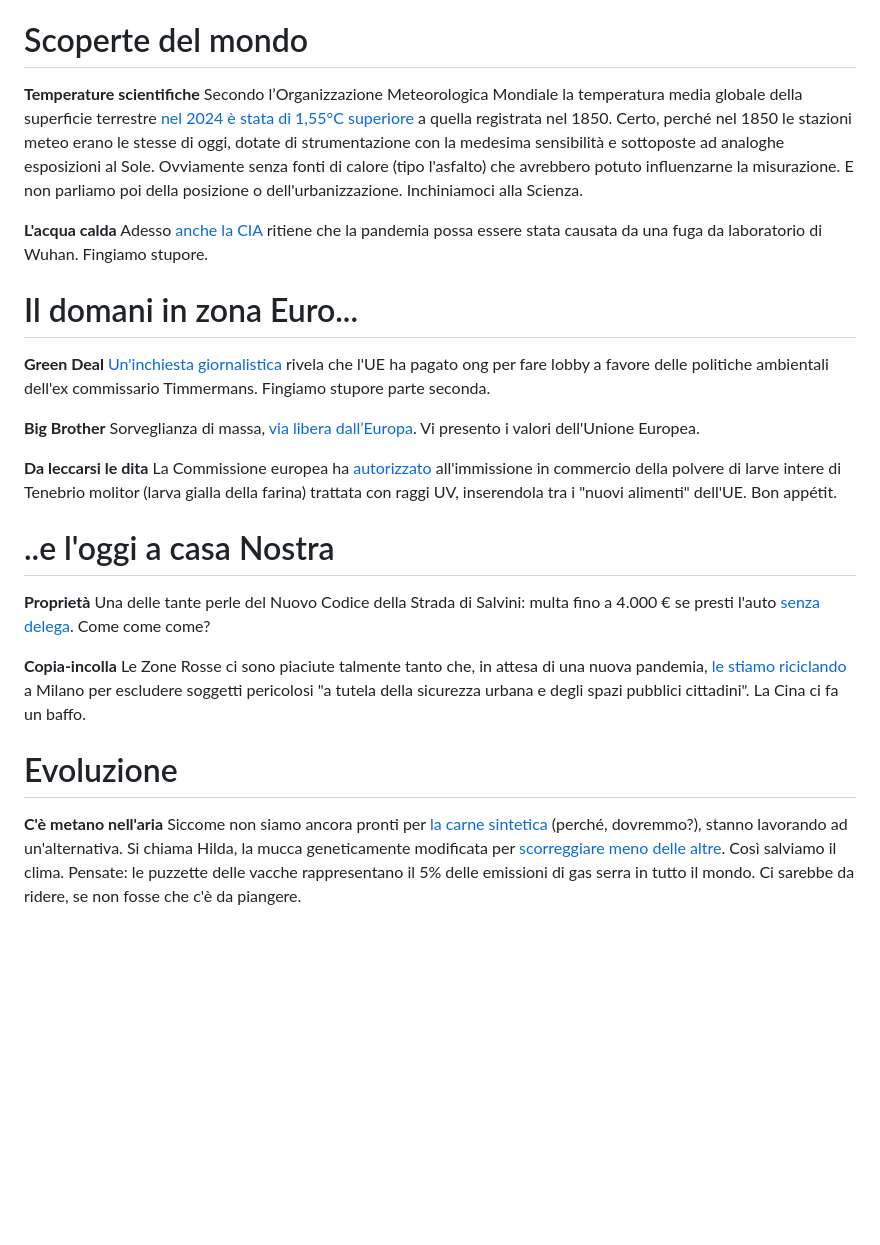
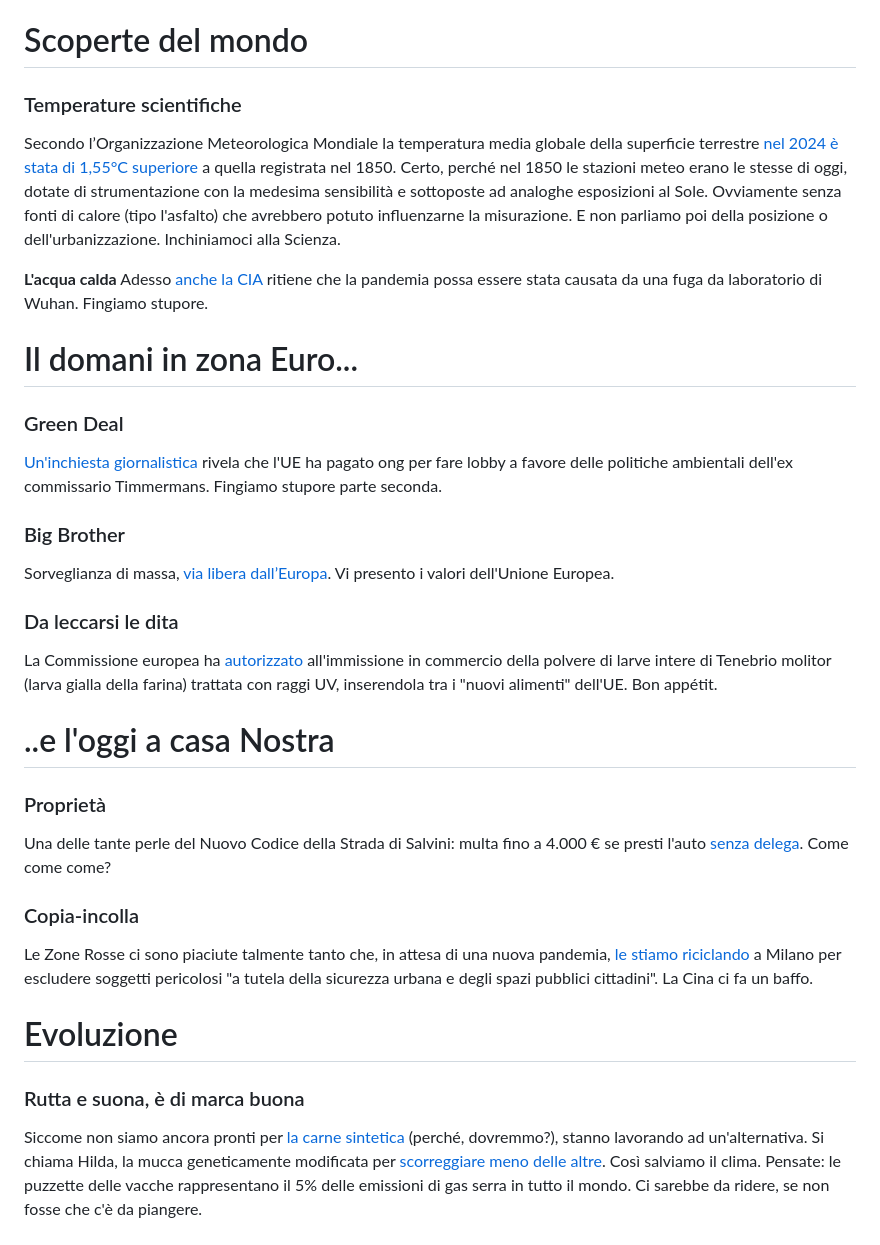
Before and after one commit to yuridiprodo/yuridiprodo.github.io, a Markdown page: newsletter/01.md, the part around one of its changes. Rendered like a GitHub page; blank space fills up the shorter version.

```diff
--- a/newsletter/01.md
+++ b/newsletter/01.md
@@ -34,7 +34,7 @@ Cominciamo.
 
 # Scoperte del mondo
 
-**Temperature scientifiche**
+### Temperature scientifiche
 Secondo l’Organizzazione Meteorologica Mondiale la temperatura media globale della superficie terrestre [nel 2024 è stata di 1,55°C superiore](https://wmo.int/media/news/wmo-confirms-2024-warmest-year-record-about-155degc-above-pre-industrial-level) a quella registrata nel 1850.
 Certo, perché nel 1850 le stazioni meteo erano le stesse di oggi, dotate di strumentazione con la medesima sensibilità e sottoposte ad analoghe esposizioni al Sole. Ovviamente senza fonti di calore (tipo l'asfalto) che avrebbero potuto influenzarne la misurazione. E non parliamo poi della posizione o dell'urbanizzazione.
 Inchiniamoci alla Scienza.
@@ -44,26 +44,26 @@ Adesso [anche la CIA](https://www.repubblica.it/esteri/2025/01/25/news/origine_c
 
 # Il domani in zona Euro...
 
-**Green Deal**
+### Green Deal
 [Un'inchiesta giornalistica](https://www.ansa.it/sito/notizie/mondo/2025/01/22/scoppia-lo-scandalo-delle-lobby-green-per-appoggiare-le-riforme-timmermans_28321f41-5d62-4dbd-b686-33dfeb7723df.html) rivela che l'UE ha pagato ong per fare lobby a favore delle politiche ambientali dell'ex commissario Timmermans. Fingiamo stupore parte seconda.
 
-**Big Brother**
+### Big Brother
 Sorveglianza di massa, [via libera dall’Europa](https://www.ilfattoquotidiano.it/in-edicola/articoli/2025/01/22/sorveglianza-di-massa-via-libera-dalleuropa/7846420/amp/). Vi presento i valori dell'Unione Europea.
 
-**Da leccarsi le dita**
+### Da leccarsi le dita
 La Commissione europea ha [autorizzato](https://www.ansa.it/europa/notizie/rubriche/agroalimentare/2025/01/20/lue-autorizza-luso-della-farina-di-larve-trattata_0f173b1e-aabd-49e1-8d26-5fd5c1164155.html) all'immissione in commercio della polvere di larve intere di Tenebrio molitor (larva gialla della farina) trattata con raggi UV, inserendola tra i "nuovi alimenti" dell'UE. Bon appétit.
 
 # ..e l'oggi a casa Nostra
 
-**Proprietà**
+### Proprietà
 Una delle tante perle del Nuovo Codice della Strada di Salvini: multa fino a 4.000 € se presti l'auto [senza delega](https://www.brocardi.it/notizie-giuridiche/nuovo-codice-della-strada-multa-quasi-euro-presti-auto-senza-delega/5021.html). Come come come?
 
-**Copia-incolla**
+### Copia-incolla
 Le Zone Rosse ci sono piaciute talmente tanto che, in attesa di una nuova pandemia, [le stiamo riciclando](https://www.lindipendente.online/2024/12/31/la-nuova-mossa-securitaria-del-viminale-zone-vietate-a-chi-ha-precedenti-penali-nelle-citta/) a Milano per escludere soggetti pericolosi "a tutela della sicurezza urbana e degli spazi pubblici cittadini". La Cina ci fa un baffo.
 
 # Evoluzione
 
-**C'è metano nell'aria**
+### Rutta e suona, è di marca buona
 Siccome non siamo ancora pronti per [la carne sintetica](https://www.unidprofessional.com/legge-carne-sintetica-cosa-vieta-ddl/) (perché, dovremmo?), stanno lavorando ad un'alternativa. Si chiama Hilda, la mucca geneticamente modificata per [scorreggiare meno delle altre](https://www.agi.it/scienza/news/2025-01-02/nasce-hilda-la-mucca-che-non-inquina-geneticamente-modificata-29383960/). Così salviamo il clima. Pensate: le puzzette delle vacche rappresentano il 5% delle emissioni di gas serra in tutto il mondo. Ci sarebbe da ridere, se non fosse che c'è da piangere.
 
 # <mark class="has-inline-color" style="background: rgb(238, 252, 0); color: black; font-weight: 700;">Pausa caffè ☕️</mark>
```
Also changed, not shown: other parts of newsletter/01.md (+3 -3 lines).
